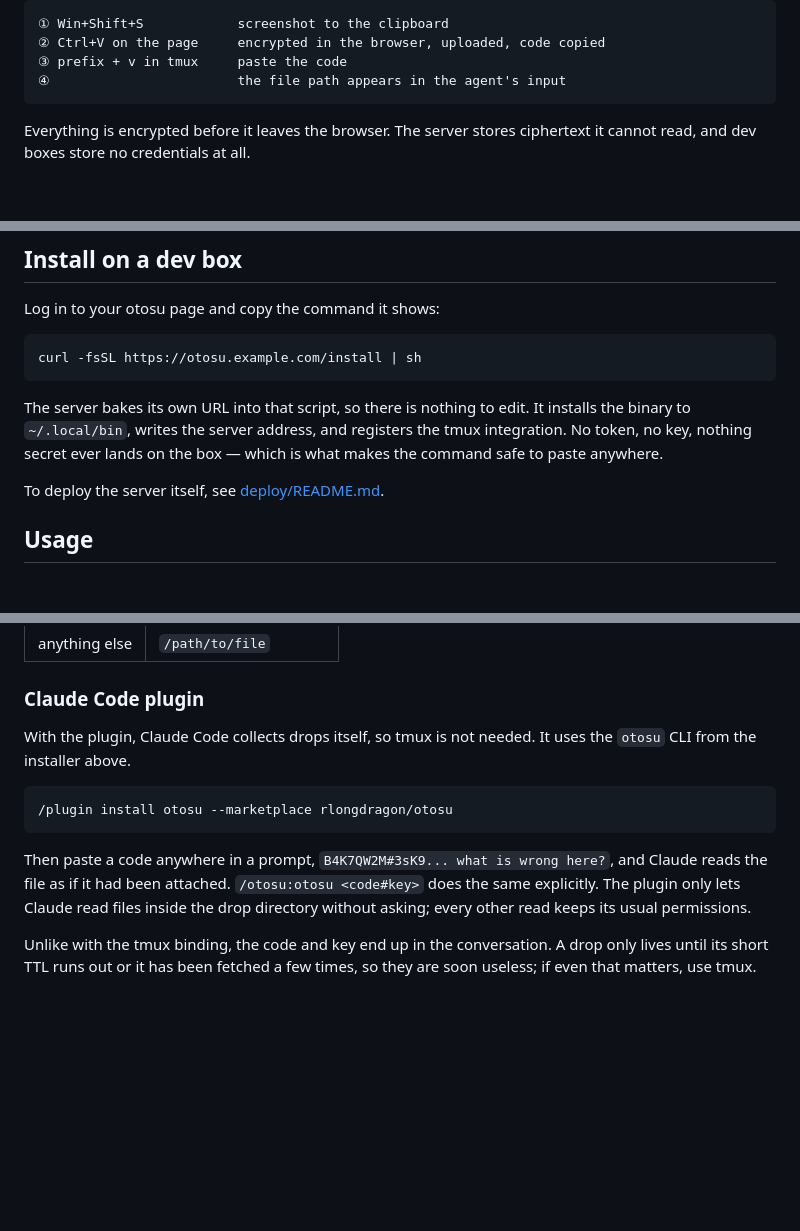
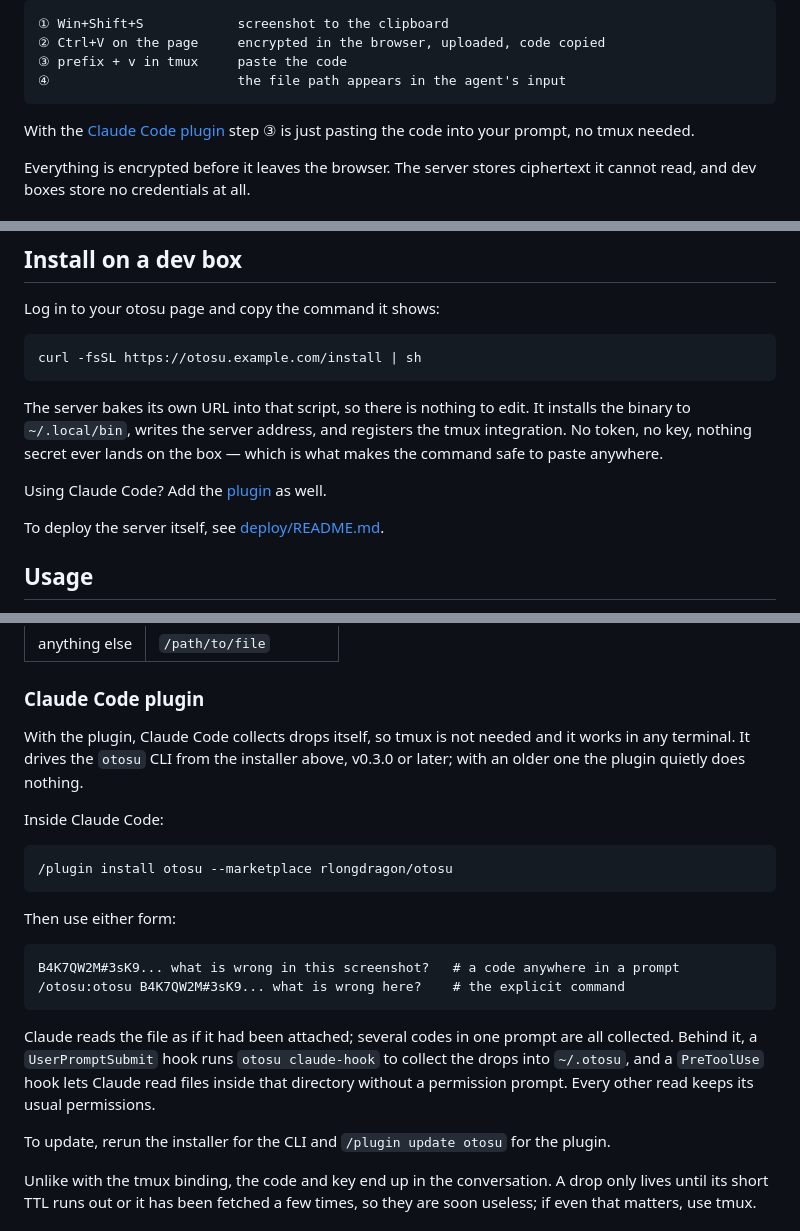
Before and after one commit to rlongdragon/otosu, a Markdown page: README.md, 3 parts joined by grey strips. Rendered like a GitHub page; blank space fills up the shorter version.

Commit message:
docs: explain the Claude Code plugin in the README

````diff
--- a/README.md
+++ b/README.md
@@ -13,6 +13,9 @@ puts only a short code through the terminal, where plain text has always worked.
 ③ prefix + v in tmux     paste the code
 ④                        the file path appears in the agent's input
 ```
+
+With the [Claude Code plugin](#claude-code-plugin) step ③ is just pasting the
+code into your prompt, no tmux needed.
 
 Everything is encrypted before it leaves the browser. The server stores
 ciphertext it cannot read, and dev boxes store no credentials at all.
@@ -44,6 +47,8 @@ installs the binary to `~/.local/bin`, writes the server address, and registers
 the tmux integration. No token, no key, nothing secret ever lands on the box —
 which is what makes the command safe to paste anywhere.
 
+Using Claude Code? Add the [plugin](#claude-code-plugin) as well.
+
 To deploy the server itself, see [deploy/README.md](deploy/README.md).
 
 ## Usage
@@ -73,17 +78,31 @@ expects it:
 
 ### Claude Code plugin
 
-With the plugin, Claude Code collects drops itself, so tmux is not needed. It
-uses the `otosu` CLI from the installer above.
+With the plugin, Claude Code collects drops itself, so tmux is not needed and
+it works in any terminal. It drives the `otosu` CLI from the installer above,
+v0.3.0 or later; with an older one the plugin quietly does nothing.
+
+Inside Claude Code:
 
 ```
 /plugin install otosu --marketplace rlongdragon/otosu
 ```
 
-Then paste a code anywhere in a prompt, `B4K7QW2M#3sK9... what is wrong here?`,
-and Claude reads the file as if it had been attached. `/otosu:otosu <code#key>`
-does the same explicitly. The plugin only lets Claude read files inside the drop
-directory without asking; every other read keeps its usual permissions.
+Then use either form:
+
+```
+B4K7QW2M#3sK9... what is wrong in this screenshot?   # a code anywhere in a prompt
+/otosu:otosu B4K7QW2M#3sK9... what is wrong here?    # the explicit command
+```
+
+Claude reads the file as if it had been attached; several codes in one prompt
+are all collected. Behind it, a `UserPromptSubmit` hook runs `otosu claude-hook`
+to collect the drops into `~/.otosu`, and a `PreToolUse` hook lets Claude read
+files inside that directory without a permission prompt. Every other read keeps
+its usual permissions.
+
+To update, rerun the installer for the CLI and `/plugin update otosu` for the
+plugin.
 
 Unlike with the tmux binding, the code and key end up in the conversation. A
 drop only lives until its short TTL runs out or it has been fetched a few times,
````
